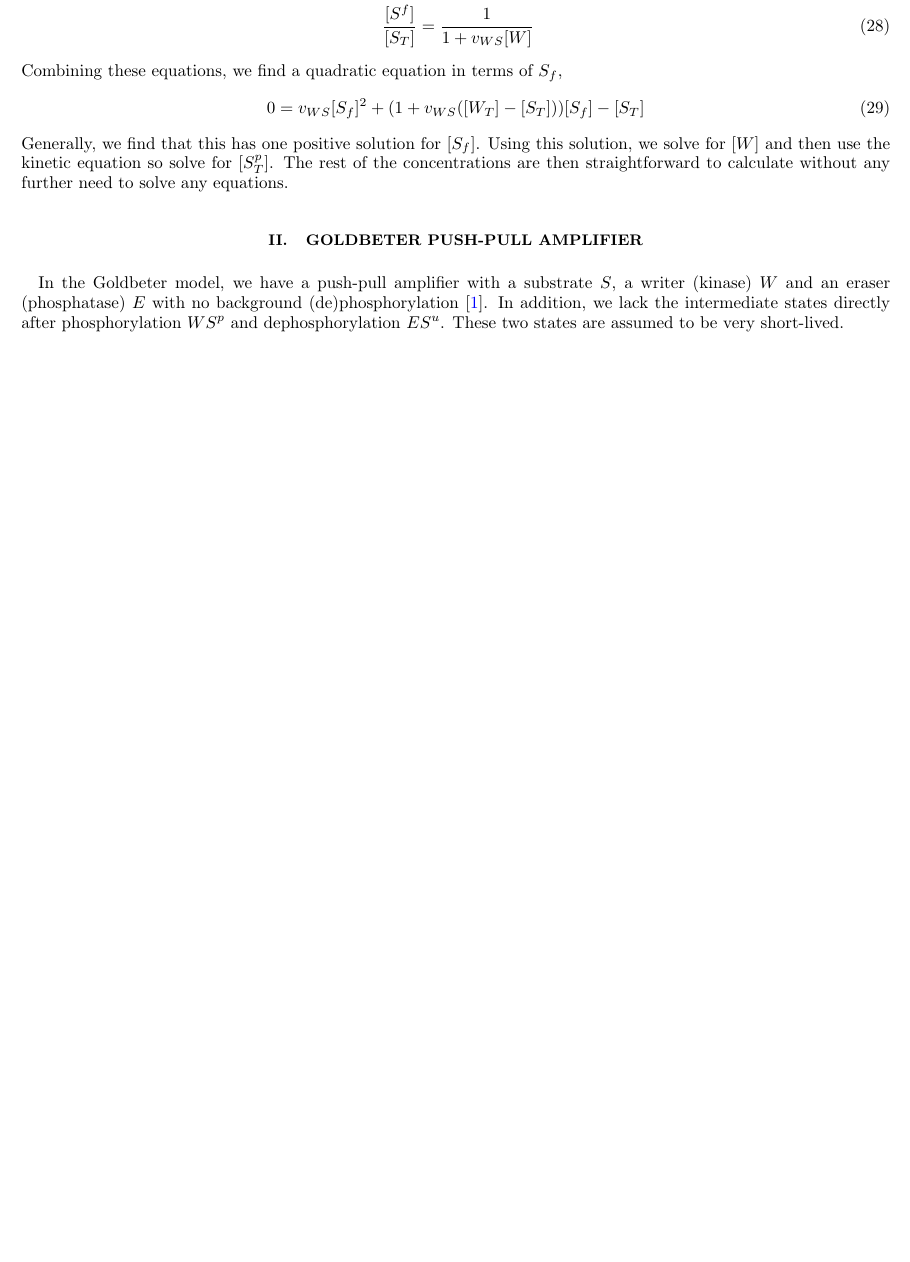
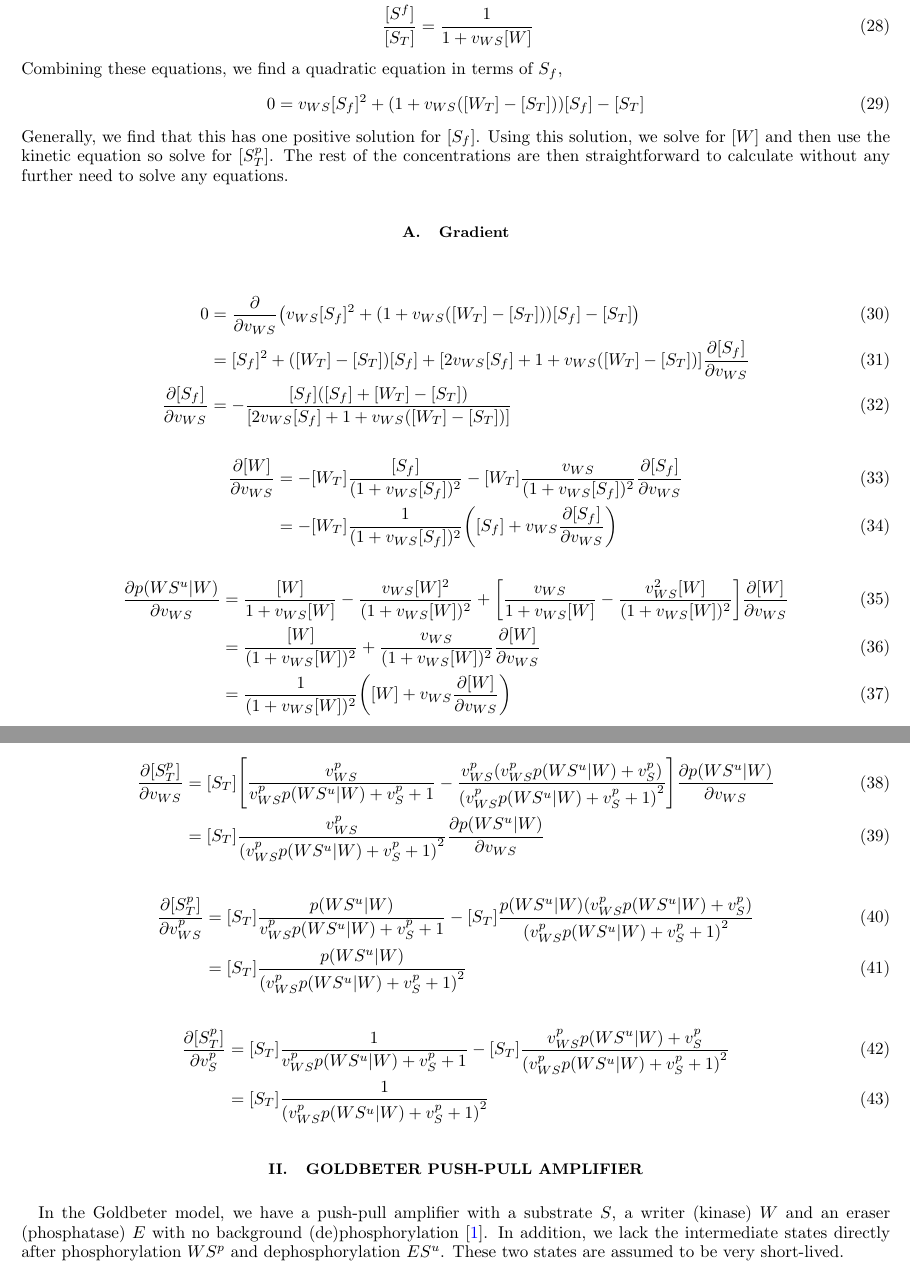
Before and after one commit to Emergent-Behaviors-in-Biology/proj_push_pull, a LaTeX paper (notes/push-pull_models/push-pull_models.tex): part of page 3 of 10 before the commit and two parts of pages 3 and 4 of 10 after it, the two joined at a grey line, cut so that both start at the same text, the shorter picture padded with empty space. Compiled offline with pdfLaTeX.

Commit message:
added push model

```diff
--- a/notes/push-pull_models/push-pull_models.tex
+++ b/notes/push-pull_models/push-pull_models.tex
@@ -174,7 +174,40 @@ Generally, we find that this has one positive solution for $[S_f]$.
 Using this solution, we solve for $[W]$ and then use the kinetic equation so solve for $[S_T^p]$. The rest of the concentrations are then straightforward to calculate without any further need to solve any equations.
 
 
+\subsection{Gradient}
 
+\begin{align}
+0 &= \pdv{}{v_{WS}}\qty(v_{WS}[S_f]^2 +  \qty(1+v_{WS}([W_T]-[S_T]))[S_f] - [S_T])\\
+&= [S_f]^2 +   ([W_T]-[S_T])[S_f] + \qty[2v_{WS}[S_f] +   1+v_{WS}([W_T]-[S_T])]\pdv{[S_f]}{v_{WS}}\\
+\pdv{[S_f]}{v_{WS}} &= -\frac{[S_f]\qty([S_f] +   [W_T]-[S_T])}{ \qty[2v_{WS}[S_f] +   1+v_{WS}([W_T]-[S_T])]}
+\end{align}
+
+\begin{align}
+\pdv{[W]}{v_{WS}} &= -[W_T]\frac{[S_f]}{(1+v_{WS}[S_f])^2}-[W_T]\frac{v_{WS}}{(1+v_{WS}[S_f])^2}\pdv{[S_f]}{v_{WS}}\\
+&= -[W_T]\frac{1}{(1+v_{WS}[S_f])^2}\qty([S_f] + v_{WS}\pdv{[S_f]}{v_{WS}})
+\end{align}
+
+\begin{align}
+\pdv{p(WS^u|W)}{v_{WS}} &= \frac{[W]}{1+v_{WS}[W]} - \frac{v_{WS}[W]^2}{(1+v_{WS}[W])^2} + \qty[\frac{v_{WS}}{1+v_{WS}[W]} - \frac{v_{WS}^2[W]}{(1+v_{WS}[W])^2}]\pdv{[W]}{v_{WS}}\\
+&= \frac{[W]}{(1+v_{WS}[W])^2} + \frac{v_{WS}}{(1+v_{WS}[W])^2}\pdv{[W]}{v_{WS}}\\
+&= \frac{1}{(1+v_{WS}[W])^2}\qty([W] + v_{WS}\pdv{[W]}{v_{WS}})
+\end{align}
+
+\begin{align}
+\pdv{[S^p_T]}{v_{WS}} &=  [S_T]\qty[\frac{v_{WS}^p}{v_{WS}^p p(WS^u|W) + v_S^p+1} -  \frac{v_{WS}^p\qty(v_{WS}^p p(WS^u|W) + v_S^p)}{\qty(v_{WS}^p p(WS^u|W) + v_S^p+1)^2}]\pdv{p(WS^u|W)}{v_{WS}}\\
+&= [S_T] \frac{v_{WS}^p}{\qty(v_{WS}^p p(WS^u|W) + v_S^p+1)^2}\pdv{p(WS^u|W)}{v_{WS}}
+\end{align}
+
+\begin{align}
+\pdv{[S^p_T]}{v_{WS}^p} &=  [S_T]\frac{ p(WS^u|W)}{v_{WS}^p p(WS^u|W) + v_S^p+1} -  [S_T]\frac{p(WS^u|W)\qty(v_{WS}^p p(WS^u|W) + v_S^p)}{\qty(v_{WS}^p p(WS^u|W) + v_S^p+1)^2}\\
+&= [S_T]\frac{p(WS^u|W)}{\qty(v_{WS}^p p(WS^u|W) + v_S^p+1)^2}
+\end{align}
+
+
+\begin{align}
+\pdv{[S^p_T]}{v_S^p} &=  [S_T]\frac{ 1}{v_{WS}^p p(WS^u|W) + v_S^p+1} - [S_T] \frac{v_{WS}^p p(WS^u|W) + v_S^p}{\qty(v_{WS}^p p(WS^u|W) + v_S^p+1)^2}\\
+&= [S_T]\frac{1}{\qty(v_{WS}^p p(WS^u|W) + v_S^p+1)^2}
+\end{align}
 
 \section{Goldbeter Push-Pull Amplifier}
 
```
Also changed, not shown: notes/push-pull_models/push-pull_models.pdf, 5 other files.
